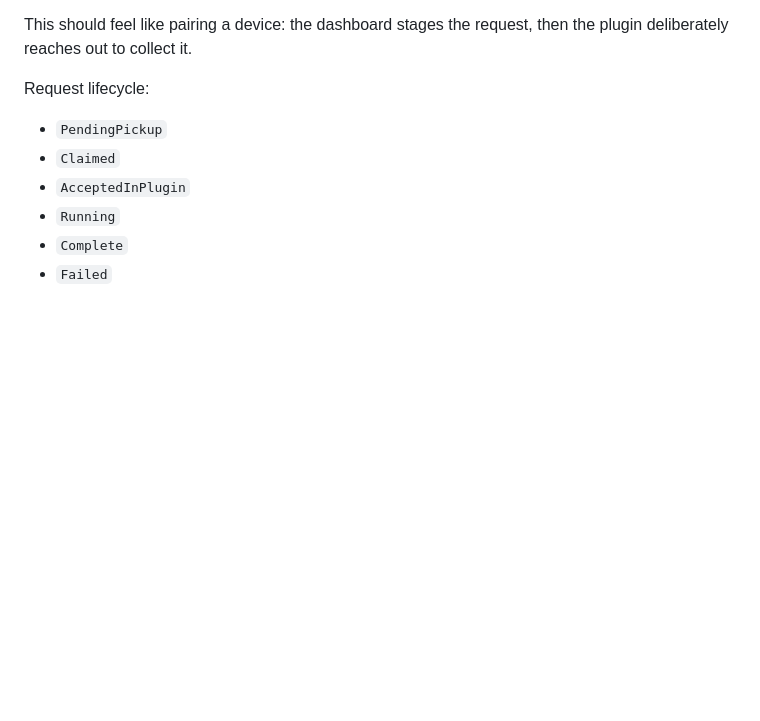
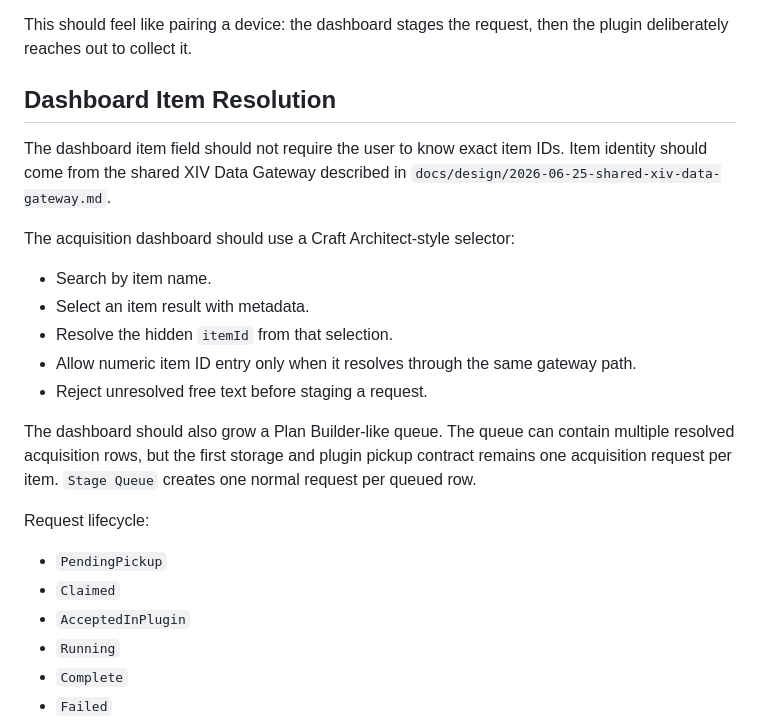
Before and after one commit to FranFkntastic/MarketMafioso, a Markdown page: docs/design/2026-06-25-market-acquisition-module.md, the part around the change. GitHub-like rendering; blank space fills up the shorter version.

Commit message:
Document shared XIV data gateway

```diff
--- a/docs/design/2026-06-25-market-acquisition-module.md
+++ b/docs/design/2026-06-25-market-acquisition-module.md
@@ -46,6 +46,20 @@ Use a short-lived, plugin-initiated pickup flow:
 9. Accepted requests move into local runner state.
 
 This should feel like pairing a device: the dashboard stages the request, then the plugin deliberately reaches out to collect it.
+
+## Dashboard Item Resolution
+
+The dashboard item field should not require the user to know exact item IDs. Item identity should come from the shared XIV Data Gateway described in `docs/design/2026-06-25-shared-xiv-data-gateway.md`.
+
+The acquisition dashboard should use a Craft Architect-style selector:
+
+- Search by item name.
+- Select an item result with metadata.
+- Resolve the hidden `itemId` from that selection.
+- Allow numeric item ID entry only when it resolves through the same gateway path.
+- Reject unresolved free text before staging a request.
+
+The dashboard should also grow a Plan Builder-like queue. The queue can contain multiple resolved acquisition rows, but the first storage and plugin pickup contract remains one acquisition request per item. `Stage Queue` creates one normal request per queued row.
 
 Request lifecycle:
 
```
Also changed, not shown: docs/design/2026-06-25-shared-xiv-data-gateway.md (added, +178 -0 lines).
